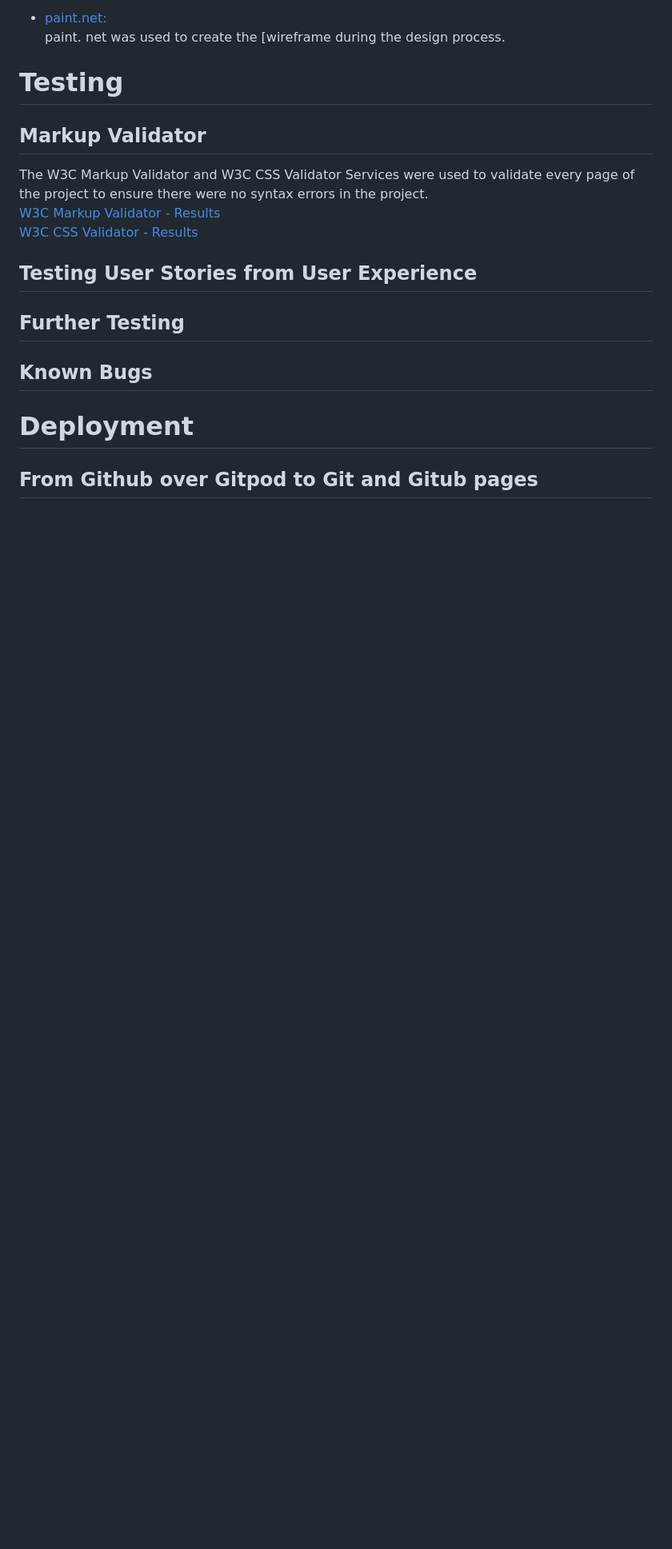
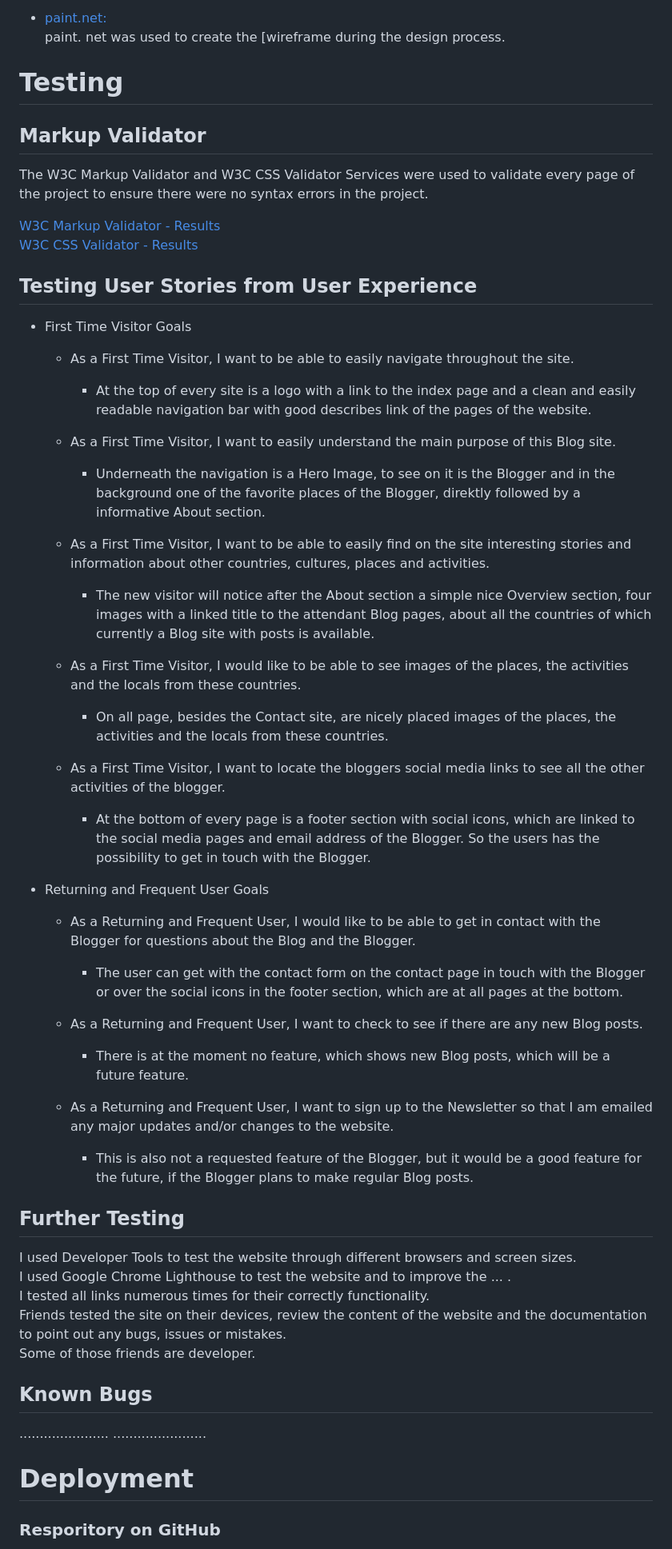
Before and after one commit to Code-Institute-Submissions/milestone-project-179, a Markdown page: README.md, the part around the change printed below. Shown: that part at 80% size. Drawn GitHub-style; blank space fills up the shorter version.

```diff
--- a/README.md
+++ b/README.md
@@ -165,17 +183,54 @@ Testing
 
 ## Markup Validator
 The W3C Markup Validator and W3C CSS Validator Services were used to validate every page of the project to ensure there were no syntax errors in the project.<br>
+
 [W3C Markup Validator - Results](testing/w3c-valitator-html.png)<br>
 [W3C CSS Validator - Results](testing/.jpg)
 
 ## Testing User Stories from User Experience
 
+- First Time Visitor Goals
+    * As a First Time Visitor, I want to be able to easily navigate throughout the site.
+        + At the top of every site is a logo with a link to the index page and a clean and easily readable navigation bar with good describes link of the pages of the website.
+
+    * As a First Time Visitor, I want to easily understand the main purpose of this Blog site.
+        + Underneath the navigation is a Hero Image, to see on it is the Blogger and in the background one of the favorite places of the Blogger, direktly followed by a informative About section.
+
+    * As a First Time Visitor, I want to be able to easily find on the site interesting stories and information about other countries, cultures, places and activities.
+        + The new visitor will notice after the About section a simple nice Overview section, four images with a linked title to the attendant Blog pages, about all the countries of which currently a Blog site with posts is available.
+
+    * As a First Time Visitor, I would like to be able to see images of the places, the activities and the locals from these countries.
+        + On all page, besides the Contact site, are nicely placed images of the places, the activities and the locals from these countries.
+
+    * As a First Time Visitor, I want to locate the bloggers social media links to see all the other activities of the blogger.
+        + At the bottom of every page is a footer section with social icons, which are linked to the social media pages and email address of the Blogger. So the users has the possibility to get in touch with the Blogger.
+
+- Returning and Frequent User Goals
+
+    * As a Returning and Frequent User, I would like to be able to get in contact with the Blogger for questions about the Blog and the Blogger.
+        + The user can get with the contact form on the contact page in touch with the Blogger or over the social icons in the footer section, which are at all pages at the bottom.
+
+    * As a Returning and Frequent User, I want to check to see if there are any new Blog posts.
+        + There is at the moment no feature, which shows new Blog posts, which will be a future feature.
+
+    * As a Returning and Frequent User, I want to sign up to the Newsletter so that I am emailed any major updates and/or changes to the website.
+        + This is also not a requested feature of the Blogger, but it would be a good feature for the future, if the Blogger plans to make regular Blog posts.
+
 ## Further Testing
 
+I used Developer Tools to test the website through different browsers and screen sizes.<br>
+I used Google Chrome Lighthouse to test the website and to improve the ... .<br>
+I tested all links numerous times for their correctly functionality.<br>
+Friends tested the site on their devices, review the content of the website and the documentation to point out any bugs, issues or mistakes.<br>
+Some of those friends are developer.
+
 ## Known Bugs
+
+......................
+.......................
 
 Deployment
 ======
 
-## From Github over Gitpod to Git and Gitub pages
+### Resporitory on GitHub
 
```
Also changed, not shown: other parts of README.md (+62 -23 lines), assets/images/screenshots/index-2.png (added), assets/images/screenshots/spotify.png (added), 12 other files.
